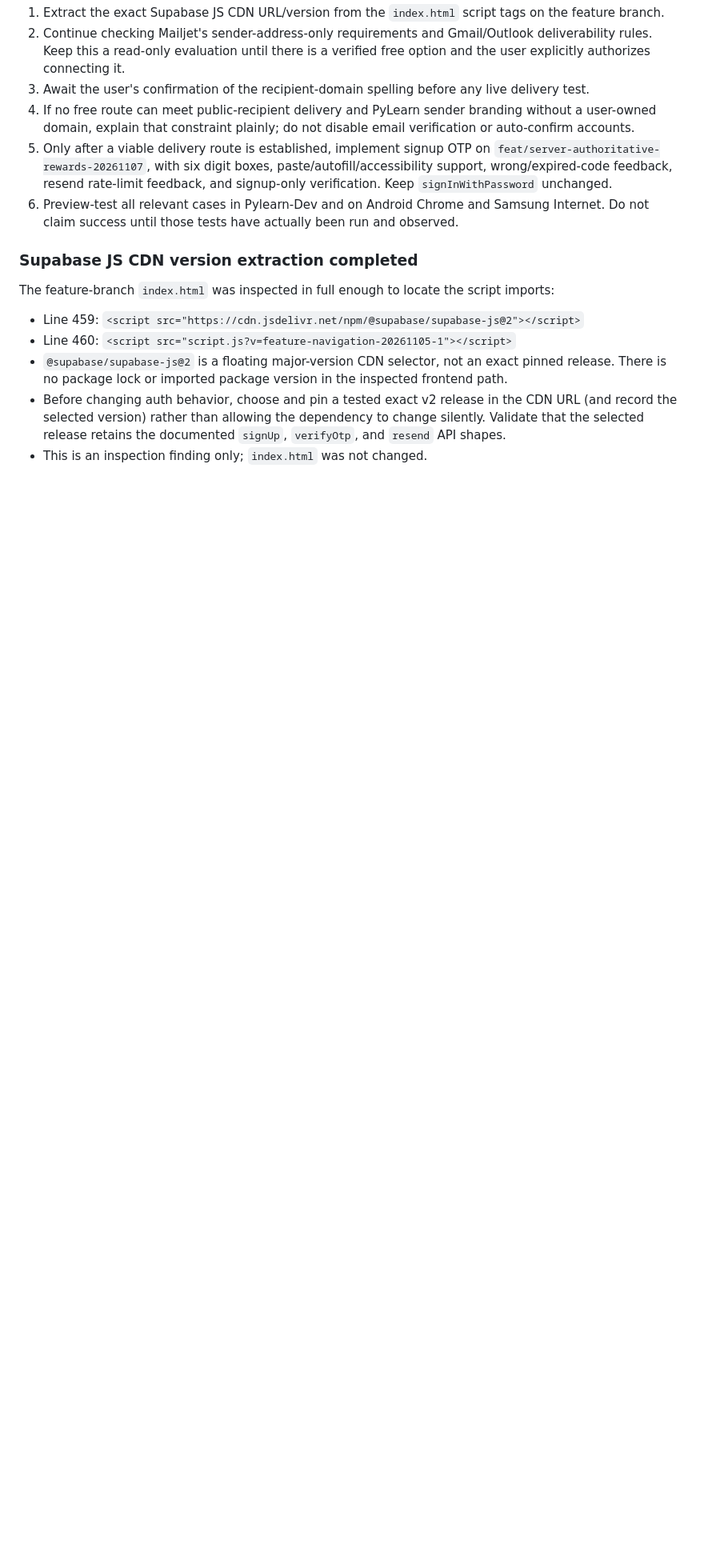
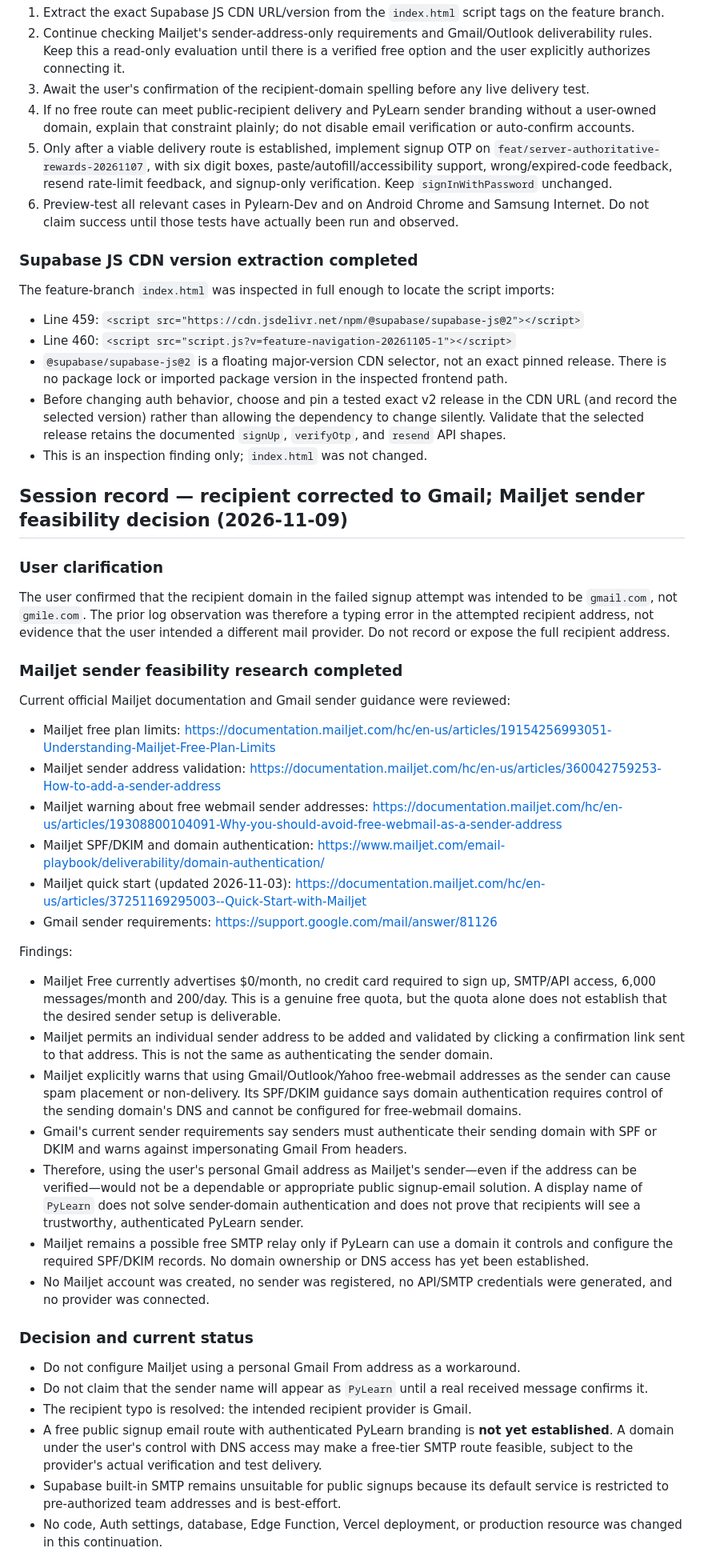
Before and after one commit to YAbu528/Pylearn, a Markdown page: docs/PYLEARN_WEAKNESSES_UPDATED.md, the part around one of its changes. Shown at 80% size. GitHub-like rendering; blank space fills up the shorter version.

Commit message:
docs: record Gmail recipient clarification and sender feasibility

```diff
--- a/docs/PYLEARN_WEAKNESSES_UPDATED.md
+++ b/docs/PYLEARN_WEAKNESSES_UPDATED.md
@@ -489,3 +489,39 @@ The feature-branch `index.html` was inspected in full enough to locate the scrip
 - `@supabase/supabase-js@2` is a floating major-version CDN selector, not an exact pinned release. There is no package lock or imported package version in the inspected frontend path.
 - Before changing auth behavior, choose and pin a tested exact v2 release in the CDN URL (and record the selected version) rather than allowing the dependency to change silently. Validate that the selected release retains the documented `signUp`, `verifyOtp`, and `resend` API shapes.
 - This is an inspection finding only; `index.html` was not changed.
+
+
+## Session record — recipient corrected to Gmail; Mailjet sender feasibility decision (2026-11-09)
+
+### User clarification
+
+The user confirmed that the recipient domain in the failed signup attempt was intended to be `gmail.com`, not `gmile.com`. The prior log observation was therefore a typing error in the attempted recipient address, not evidence that the user intended a different mail provider. Do not record or expose the full recipient address.
+
+### Mailjet sender feasibility research completed
+
+Current official Mailjet documentation and Gmail sender guidance were reviewed:
+- Mailjet free plan limits: https://documentation.mailjet.com/hc/en-us/articles/19154256993051-Understanding-Mailjet-Free-Plan-Limits
+- Mailjet sender address validation: https://documentation.mailjet.com/hc/en-us/articles/360042759253-How-to-add-a-sender-address
+- Mailjet warning about free webmail sender addresses: https://documentation.mailjet.com/hc/en-us/articles/19308800104091-Why-you-should-avoid-free-webmail-as-a-sender-address
+- Mailjet SPF/DKIM and domain authentication: https://www.mailjet.com/email-playbook/deliverability/domain-authentication/
+- Mailjet quick start (updated 2026-11-03): https://documentation.mailjet.com/hc/en-us/articles/37251169295003--Quick-Start-with-Mailjet
+- Gmail sender requirements: https://support.google.com/mail/answer/81126
+
+Findings:
+- Mailjet Free currently advertises $0/month, no credit card required to sign up, SMTP/API access, 6,000 messages/month and 200/day. This is a genuine free quota, but the quota alone does not establish that the desired sender setup is deliverable.
+- Mailjet permits an individual sender address to be added and validated by clicking a confirmation link sent to that address. This is not the same as authenticating the sender domain.
+- Mailjet explicitly warns that using Gmail/Outlook/Yahoo free-webmail addresses as the sender can cause spam placement or non-delivery. Its SPF/DKIM guidance says domain authentication requires control of the sending domain's DNS and cannot be configured for free-webmail domains.
+- Gmail's current sender requirements say senders must authenticate their sending domain with SPF or DKIM and warns against impersonating Gmail From headers.
+- Therefore, using the user's personal Gmail address as Mailjet's sender—even if the address can be verified—would not be a dependable or appropriate public signup-email solution. A display name of `PyLearn` does not solve sender-domain authentication and does not prove that recipients will see a trustworthy, authenticated PyLearn sender.
+- Mailjet remains a possible free SMTP relay only if PyLearn can use a domain it controls and configure the required SPF/DKIM records. No domain ownership or DNS access has yet been established.
+- No Mailjet account was created, no sender was registered, no API/SMTP credentials were generated, and no provider was connected.
+
+### Decision and current status
+
+- Do not configure Mailjet using a personal Gmail From address as a workaround.
+- Do not claim that the sender name will appear as `PyLearn` until a real received message confirms it.
+- The recipient typo is resolved: the intended recipient provider is Gmail.
+- A free public signup email route with authenticated PyLearn branding is **not yet established**. A domain under the user's control with DNS access may make a free-tier SMTP route feasible, subject to the provider's actual verification and test delivery.
+- Supabase built-in SMTP remains unsuitable for public signups because its default service is restricted to pre-authorized team addresses and is best-effort.
+- No code, Auth settings, database, Edge Function, Vercel deployment, or production resource was changed in this continuation.
+
```
Also changed, not shown: other parts of docs/PYLEARN_WEAKNESSES_UPDATED.md (+12 -0 lines).
